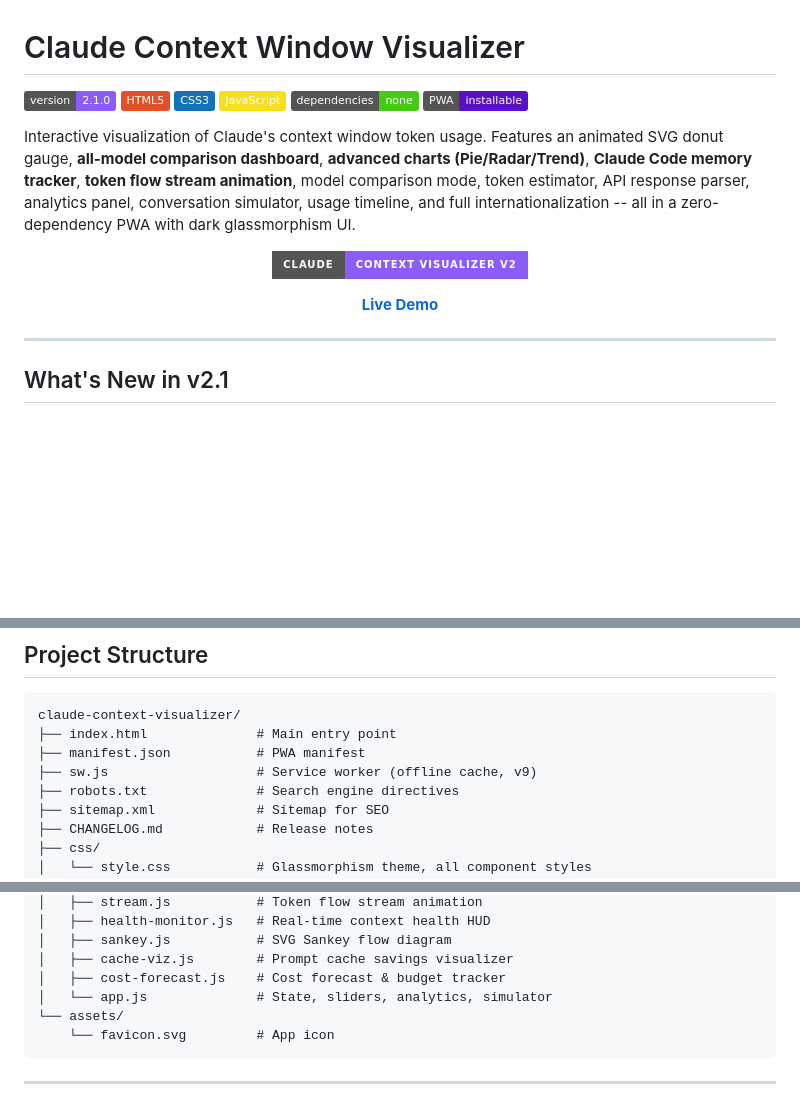
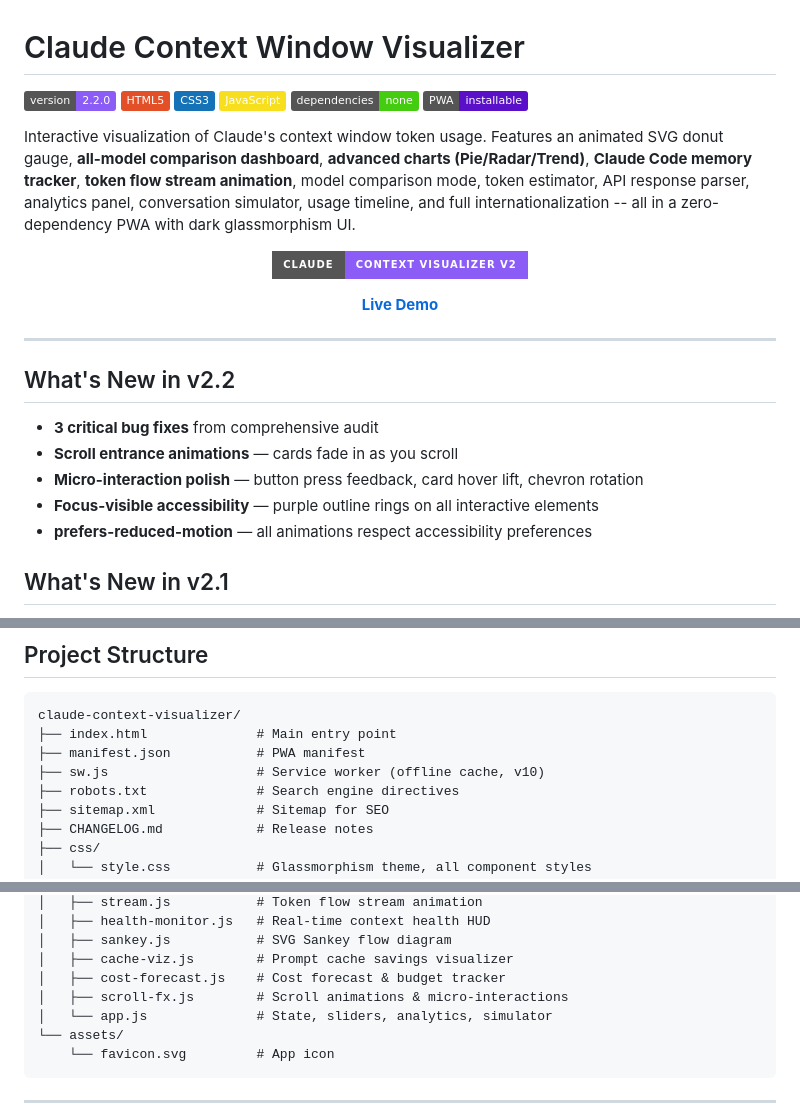
Before and after one commit to Zey413/claude-context-visualizer, a Markdown page: README.md, 3 parts joined by grey strips. GitHub-like rendering; badges without logos; blank space fills up the shorter version.

```diff
--- a/README.md
+++ b/README.md
@@ -1,6 +1,6 @@
 # Claude Context Window Visualizer
 
-![Version](https://img.shields.io/badge/version-2.1.0-8B5CF6)
+![Version](https://img.shields.io/badge/version-2.2.0-8B5CF6)
 ![HTML](https://img.shields.io/badge/HTML5-E34F26?style=flat&logo=html5&logoColor=white)
 ![CSS](https://img.shields.io/badge/CSS3-1572B6?style=flat&logo=css3&logoColor=white)
 ![JavaScript](https://img.shields.io/badge/JavaScript-F7DF1E?style=flat&logo=javascript&logoColor=black)
@@ -18,6 +18,14 @@ Interactive visualization of Claude's context window token usage. Features an an
 </p>
 
 ---
+
+## What's New in v2.2
+
+- **3 critical bug fixes** from comprehensive audit
+- **Scroll entrance animations** — cards fade in as you scroll
+- **Micro-interaction polish** — button press feedback, card hover lift, chevron rotation
+- **Focus-visible accessibility** — purple outline rings on all interactive elements
+- **prefers-reduced-motion** — all animations respect accessibility preferences
 
 ## What's New in v2.1
 
@@ -183,7 +191,7 @@ Pure client-side -- zero dependencies.
 claude-context-visualizer/
 ├── index.html              # Main entry point
 ├── manifest.json           # PWA manifest
-├── sw.js                   # Service worker (offline cache, v9)
+├── sw.js                   # Service worker (offline cache, v10)
 ├── robots.txt              # Search engine directives
 ├── sitemap.xml             # Sitemap for SEO
 ├── CHANGELOG.md            # Release notes
@@ -203,6 +211,7 @@ claude-context-visualizer/
 │   ├── sankey.js           # SVG Sankey flow diagram
 │   ├── cache-viz.js        # Prompt cache savings visualizer
 │   ├── cost-forecast.js    # Cost forecast & budget tracker
+│   ├── scroll-fx.js        # Scroll animations & micro-interactions
 │   └── app.js              # State, sliders, analytics, simulator
 └── assets/
     └── favicon.svg         # App icon
```
Also changed, not shown: CHANGELOG.md (+22 -0 lines).
